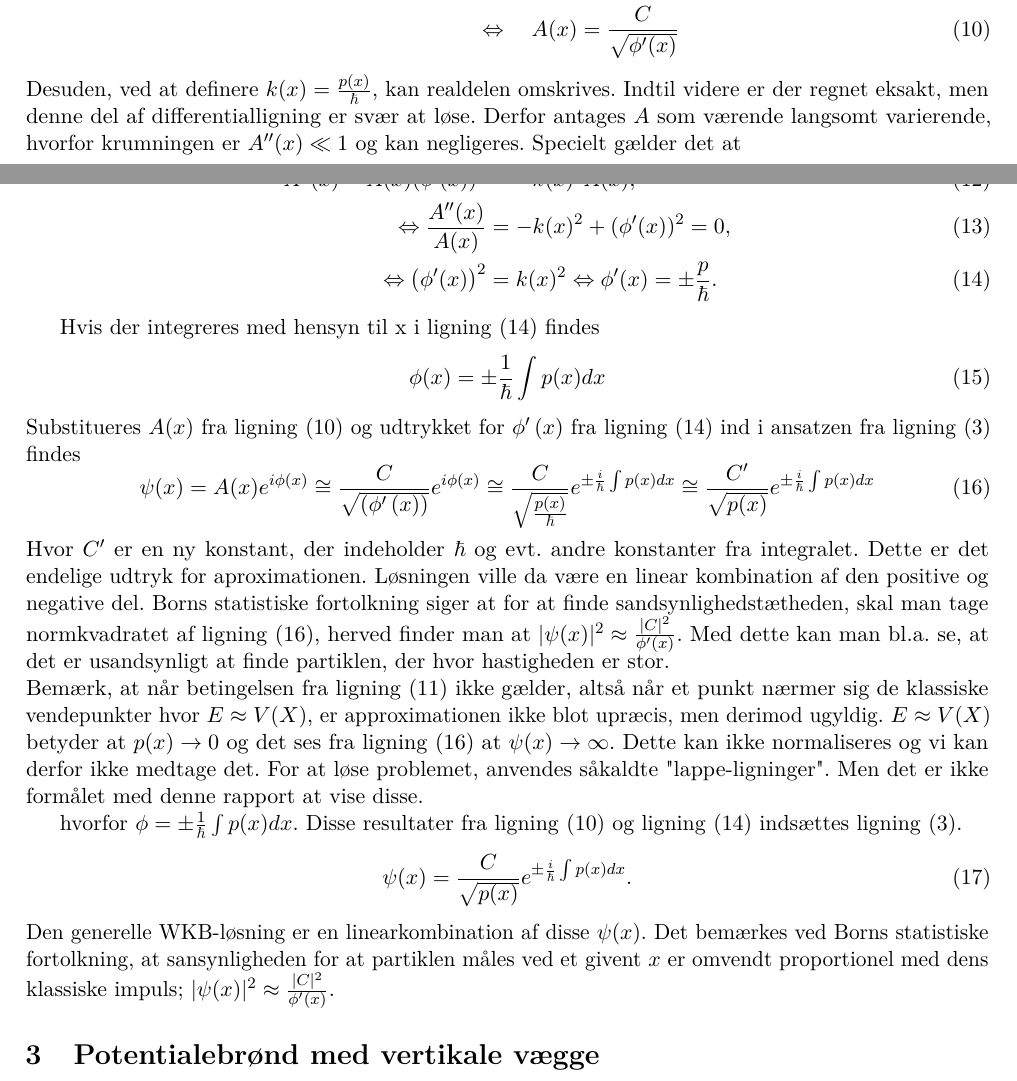
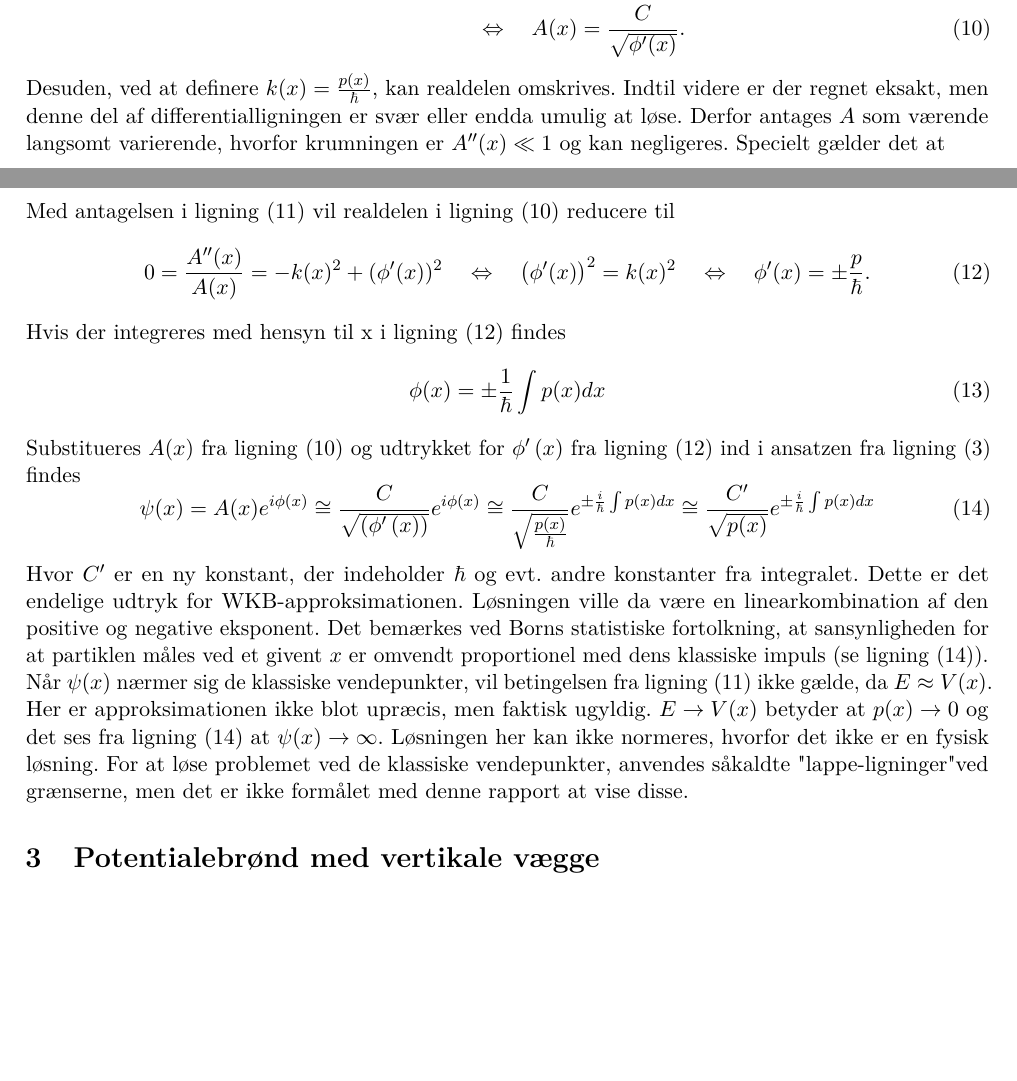
Before and after one commit to LauritsStokholm/KvantProjekt, a LaTeX book (rapport/rapport.tex, which reads rapport/backup.tex, rapport/del1_wkb.tex): two parts of pages 2 and 3 of 8 before the commit and two parts of pages 2 and 3 of 7 after it, joined at a grey line, cut so that both start at the same text, the shorter picture padded with empty space. Compiled offline with pdfLaTeX.

Commit message:
rettelser

```diff
--- a/rapport/backup.tex
+++ /dev/null
@@ -35,46 +0,0 @@ Heraf ses det fra den imaginære del, at det indre i parentesen er konstant, hvo
-    \left( A(x)^{2}\phi'(x) \right)' = 0  \quad & \Leftrightarrow  \quad A(x)^{2}\phi'(x) = C^{2} \in \mathbb{C} \\
-    & \Leftrightarrow  \quad A(x) = \frac{C}{\sqrt{\phi'(x)}}
-    \label{eq:konst}
-\end{align}
-Desuden, ved at definere $k(x) = \frac{p(x)}{\hbar}$, kan realdelen omskrives. Indtil videre er der regnet eksakt, men denne del af differentialligning er svær at løse. Derfor antages $A$ som værende langsomt varierende, hvorfor krumningen er $A''(x)\ll 1$ og kan  negligeres.
-Specielt gælder det at
-\begin{equation}
-  \frac{A''(x)}{A(x)} \ll \phi'(x)^{2}\wedge \frac{p^{2}}{\hbar^{2}}.
-  \label{eq:TheApprox}
-\end{equation}
-\begin{align}
-    A''(x) - A(x)(\phi'(x))^{2} & =  -k(x)^{2}A(x),\\
-    \Leftrightarrow \frac{A''(x)}{A(x)} & = -k(x)^{2} + (\phi'(x))^{2} = 0, \\
-    \Leftrightarrow \left(\phi'(x)\right)^{2} & = k(x)^{2} \Leftrightarrow  \phi'(x) = \pm \frac{p}{\hbar}.
-    \label{eq:ho}
-\end{align}
-
-Hvis der integreres med hensyn til x i \cref{eq:ho} findes
-%
-\begin{equation}
-    \phi(x) = \pm \frac{1}{\hbar} \int p(x) dx
-    \label{eq:thisPhi}
-\end{equation}
-%
-Substitueres $A(x)$ fra \cref{eq:konst} og udtrykket for $\phi{'\left (x \right )}$ fra \cref{eq:ho}  ind i ansatzen fra \cref{eq:ansatz} findes
-%
-\begin{equation}
-    \psi(x) = A(x) e^{i \phi(x)} \cong
-    \frac{C}{\sqrt{( \phi{'\left (x \right )})}} e^{i \phi(x)} \cong
-    \frac{C}{\sqrt{\frac{p(x)}{\hbar}}} e^{\pm \frac{i}{\hbar} \int p(x) dx} \cong
-    \frac{C'}{\sqrt{p(x)}} e^{\pm \frac{i}{\hbar} \int p(x) dx}
-    \label{eq:final}
-\end{equation}
-%
-Hvor $C'$ er en ny konstant, der indeholder $\hbar$ og evt. andre konstanter fra integralet. Dette er det endelige udtryk for aproximationen. Løsningen ville da være en linear kombination af den positive og negative del. Borns statistiske fortolkning siger at for at finde sandsynlighedstætheden, skal man tage normkvadratet af \cref{eq:final}, herved finder man at $|\psi(x)|^2 \approx \frac{|C|^2}{\phi'(x)}$. Med dette kan man bl.a. se, at det er usandsynligt at finde partiklen, der hvor hastigheden er stor.
-\\
-Bemærk, at når betingelsen fra \cref{eq:TheApprox} ikke gælder, altså når et punkt nærmer sig de klassiske vendepunkter hvor $E \approx V(X)$, er approximationen ikke blot upræcis, men derimod ugyldig. $E \approx V(X)$ betyder at $p(x) \rightarrow 0$ og det ses fra \cref{eq:final}  at $\psi(x) \rightarrow \infty$. Dette kan ikke normaliseres og vi kan derfor ikke medtage det. For at løse problemet, anvendes såkaldte "lappe-ligninger". Men det er ikke formålet med denne rapport at vise disse.
-
-
-
-hvorfor $\phi = \pm \frac{1}{\hbar}\int p(x) dx$. Disse resultater fra \cref{eq:konst} og \cref{eq:ho} indsættes \cref{eq:ansatz}.
-\begin{align}
-    \psi(x) = \frac{C}{\sqrt{p(x)}}e^{\pm \frac{i}{\hbar}\int p(x) dx}.
-    \label{eqpsi}
-\end{align}
-Den generelle WKB-løsning er en linearkombination af disse $\psi(x)$. Det bemærkes ved Borns statistiske fortolkning, at sansynligheden for at partiklen måles ved et givent $x$ er omvendt proportionel med dens klassiske impuls; $|\psi(x)|^2 \approx \frac{|C|^2}{\phi'(x)}$.
--- a/rapport/del1_wkb.tex
+++ b/rapport/del1_wkb.tex
@@ -12 +10,0 @@ isoleres $\frac{\partial^2 \psi}{\partial x^2}$ i \cref{eq:scrodingerLigning1},
-    \frac{\partial^2 \psi}{\partial x^2} = 2m\psi (E  - V(x)) \frac{1}{\hbar^2}.
@@ -19 +10,0 @@ Hvis der defienres $p(x) \equiv \sqrt{2m(E-V(x))}$ fra det klassiske regime, Kan
-    \frac{\partial^2 \psi}{\partial x^2} = - \frac{p(x)^2}{\hbar^2} \psi.
@@ -32,2 +35,7 @@ Hvis det gælder at $ E > V(x) \forall x$ Er $A(x)$ en reel amplitude og $\phi(x
+    \left( A(x)^{2}\phi'(x) \right)' = 0  \quad & \Leftrightarrow  \quad A(x)^{2}\phi'(x) = C^{2} \in \mathbb{C} \\
+    & \Leftrightarrow  \quad A(x) = \frac{C}{\sqrt{\phi'(x)}}.
+    \label{eq:konst}
+\end{align}
+Desuden, ved at definere $k(x) = \frac{p(x)}{\hbar}$, kan realdelen omskrives. Indtil videre er der regnet eksakt, men denne del af differentialligningen er svær eller endda umulig at løse. Derfor antages $A$ som værende langsomt varierende, hvorfor krumningen er $A''(x)\ll 1$ og kan  negligeres.
+Specielt gælder det at
 \begin{equation}
-    \frac{\partial^2 \psi}{\partial x^2} = \frac{\partial \psi}{\partial x} \left( \left(i A{\left (x \right )} \frac{d}{d x} \phi{\left (x \right )} + \frac{d}{d x} A{\left (x \right )}\right) e^{i \phi{\left (x \right)}} \right)
@@ -35 +44,2 @@ Hvis det gælder at $ E > V(x) \forall x$ Er $A(x)$ en reel amplitude og $\phi(x
 \end{equation}
+Med antagelsen i \cref{eq:TheApprox} vil realdelen i \cref{eq:konst} reducere til
@@ -37,4 +46,5 @@ Hvis det gælder at $ E > V(x) \forall x$ Er $A(x)$ en reel amplitude og $\phi(x
 \begin{align}
-    = \left(- A{\left (x \right )} \left(\frac{d}{d x} \phi{\left (x \right )}\right)^{2} + i A{\left (x \right )} \frac{d^{2}}{d x^{2}}  \phi{\left (x \right )} + 2 i \frac{d}{d x} A{\left (x \right )} \frac{d}{d x} \phi{\left (x \right )} + \frac{d^{2}}{d x^{2}}  A{\left (x \right )}\right) e^{i \phi{\left (x \right )}}
-    \label{eq:diff2gange}
+    0 = \frac{A''(x)}{A(x)} = -k(x)^{2} + (\phi'(x))^{2}
+    \quad \Leftrightarrow\quad  \left(\phi'(x)\right)^{2} = k(x)^{2} \quad \Leftrightarrow \quad  \phi'(x) = \pm \frac{p}{\hbar}.
+    \label{eq:ho}
 \end{align}
@@ -62 +50,0 @@ Som vist i ligning \cref{eq:ReOgIm} består $- \frac{p(x)^2}{\hbar^2} A(x)$ af e
-    A(x) = \frac{C}{\sqrt{(\frac{d}{d x} \phi{\left (x \right )})}}.
@@ -68 +50,0 @@ Hvor C er en konstant. Der eksisterer ingen løsninger til realdelen, og derfor
-    \frac{A''(x)}{A(x)} \ll \phi'(x)^{2}\wedge \frac{p^{2}}{\hbar^{2}}
@@ -82 +51 @@ Hvis \cref{eq:Theapprox} gælder, kan realdelen i \cref{eq:ReOgIm} omskrives til
-    = \pm \frac{p(x)}{\hbar}
+Hvis der integreres med hensyn til x i \cref{eq:ho} findes
@@ -90,16 +55,16 @@ Hvis der integreres med hensyn til x i \cref{eq:ReApproxFinal} findes
     \label{eq:thisPhi}
 \end{equation}
 %
-Substitueres $A(x)$ fra \cref{eq:ImLoes} og udtrykket for $\frac{d}{d x} \phi{\left (x \right )}$ fra \cref{eq:ReApproxFinal}  ind i ansatzen fra \cref{eq:ansatz} findes
+Substitueres $A(x)$ fra \cref{eq:konst} og udtrykket for $\phi{'\left (x \right )}$ fra \cref{eq:ho}  ind i ansatzen fra \cref{eq:ansatz} findes
 %
 \begin{equation}
     \psi(x) = A(x) e^{i \phi(x)} \cong
-    \frac{C}{\sqrt{(\frac{d}{d x} \phi{\left (x \right )})}} e^{\phi(x)} \cong
-    \frac{C}{\sqrt{\frac{p(x)}{\hbar}}} e^{\pm \frac{1}{\hbar} \int p(x) dx} \cong
-    \frac{C'}{\sqrt{p(x)}} e^{\pm \frac{1}{\hbar} \int p(x) dx}
+    \frac{C}{\sqrt{( \phi{'\left (x \right )})}} e^{i \phi(x)} \cong
+    \frac{C}{\sqrt{\frac{p(x)}{\hbar}}} e^{\pm \frac{i}{\hbar} \int p(x) dx} \cong
+    \frac{C'}{\sqrt{p(x)}} e^{\pm \frac{i}{\hbar} \int p(x) dx}
     \label{eq:final}
 \end{equation}
 %
-Hvor $C'$ er en ny konstant, der indeholder $\hbar$ og evt. andre konstanter fra integralet. Dette er det endelige udtryk for aproximationen. Løsningen ville da være en linear kombination af den positive og negative del. Iflg. Borns statistiske fortolkning tages normkvadratet af \label{eq:final}, finder man at $|\psi(x)|^2 \approx \frac{|C|^2}{\phi'(x)}$. Med dette kan man bl.a. se, at det er usandsynligt at finde partiklen, der hvor hastigheden er stor.
+Hvor $C'$ er en ny konstant, der indeholder $\hbar$ og evt. andre konstanter fra integralet. Dette er det endelige udtryk for WKB-approksimationen. Løsningen ville da være en linearkombination af den positive og negative eksponent. Det bemærkes ved Borns statistiske fortolkning, at sansynligheden for at partiklen måles ved et givent $x$ er omvendt proportionel med dens klassiske impuls (se \cref{eq:final}).
 \\
-Bemærk, at når betingelsen fra \cref{eq:ReApprox} ikke gælder, altså når et pnukt nærmes de klassiske vendepunkter $E \approx V(X)$, er approximationen ikke blot upræcis, men derimod ugyldig. $E \approx V(X)$ betyder at $p(x) \rightarrow 0$ og det ses fra \cref{eq:final}  at $\psi(x) \rightarrow \infty$. Dette kan ikke normaliseres. For at løse problemet ,anvendes såkaldte "lappe-områder". Men det er ikke formålet med denne rapport.
+Når $\psi(x)$ nærmer sig de klassiske vendepunkter, vil betingelsen fra \cref{eq:TheApprox} ikke gælde, da $E \approx V(x)$. Her er approksimationen ikke blot upræcis, men faktisk ugyldig. $E \rightarrow V(x)$ betyder at $p(x) \rightarrow 0$ og det ses fra \cref{eq:final}  at $\psi(x) \rightarrow \infty$. Løsningen her kan ikke normeres, hvorfor det ikke er en fysisk løsning. For at løse problemet ved de klassiske vendepunkter, anvendes såkaldte "lappe-ligninger" ved grænserne, men det er ikke formålet med denne rapport at vise disse.
```
Also changed, not shown: rapport/rapport.tex (+1 -2 lines), rapport/backup.tex (34 more changed lines), rapport/del1_wkb.tex (96 more changed lines).
